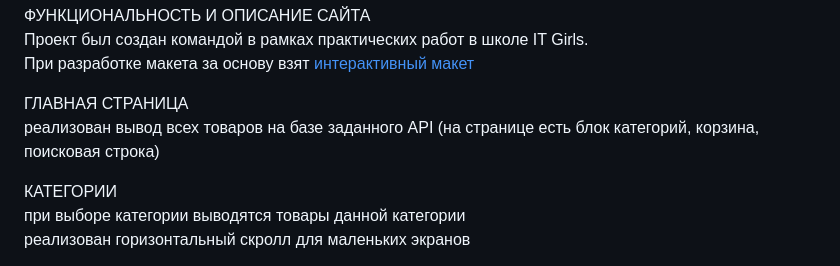
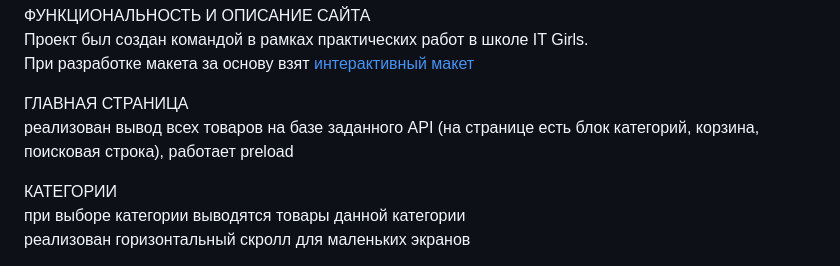
Before and after one commit to Eva71879/team-project-JS, a Markdown page: README.md, the part around the change. GitHub-like rendering.

```diff
--- a/README.md
+++ b/README.md
@@ -15,7 +15,7 @@ https://dummyjson.com/docs/products
 При разработке макета за основу взят [интерактивный макет](https://www.figma.com/proto/YhCP9TQiZu3b9ptLj7qyBL/%D0%9C%D0%B0%D0%BA%D0%B5%D1%82%D1%8B?page-id=31%3A2188&type=design&node-id=31-2189&viewport=1133%2C540%2C0.2&t=6KIxNuEEBMvG83Rz-1&scaling=scale-down&starting-point-node-id=250%3A10636)
 
 ГЛАВНАЯ СТРАНИЦА
-реализован вывод всех товаров на базе заданного API (на странице есть блок категорий, корзина, поисковая строка)
+реализован вывод всех товаров на базе заданного API (на странице есть блок категорий, корзина, поисковая строка), работает preload
 
 КАТЕГОРИИ
 при выборе категории выводятся товары данной категории
```
